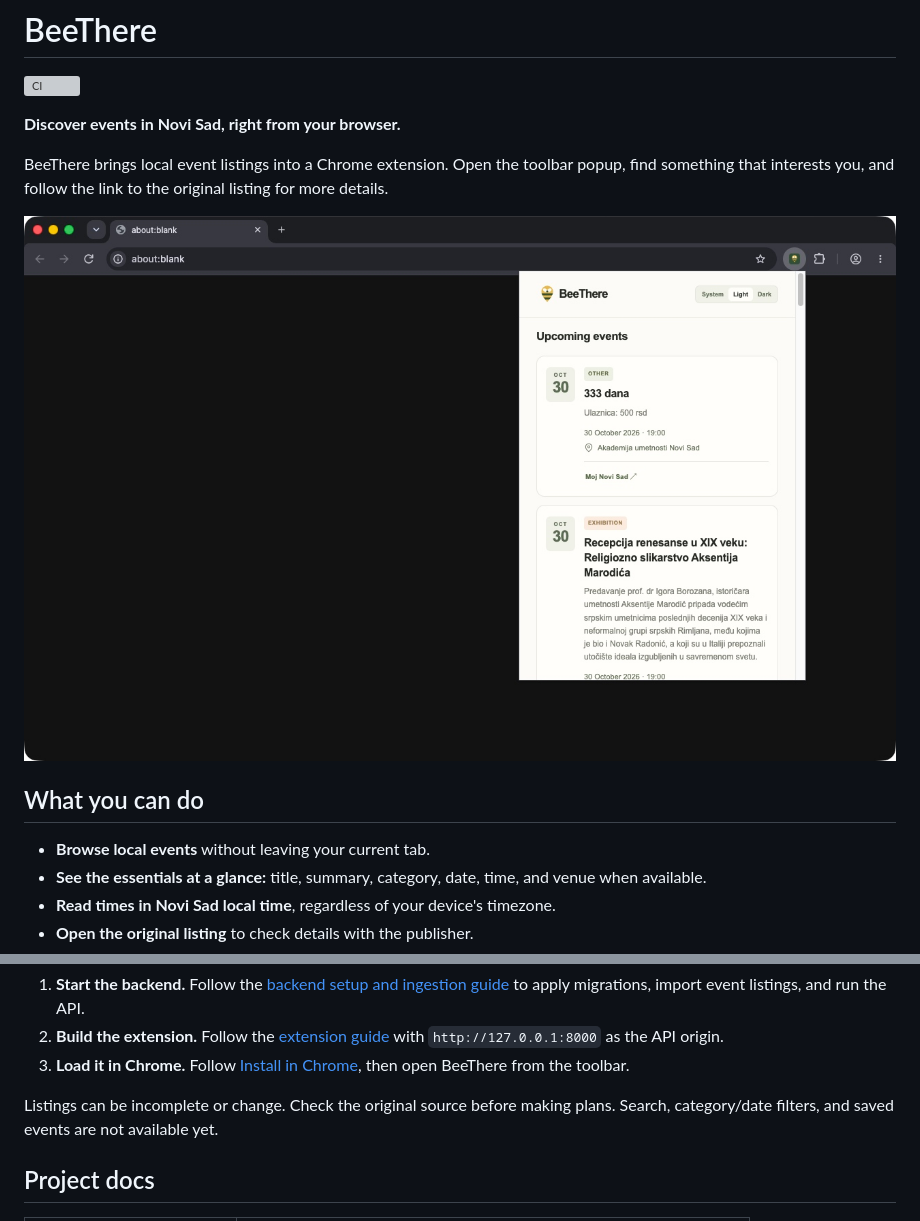
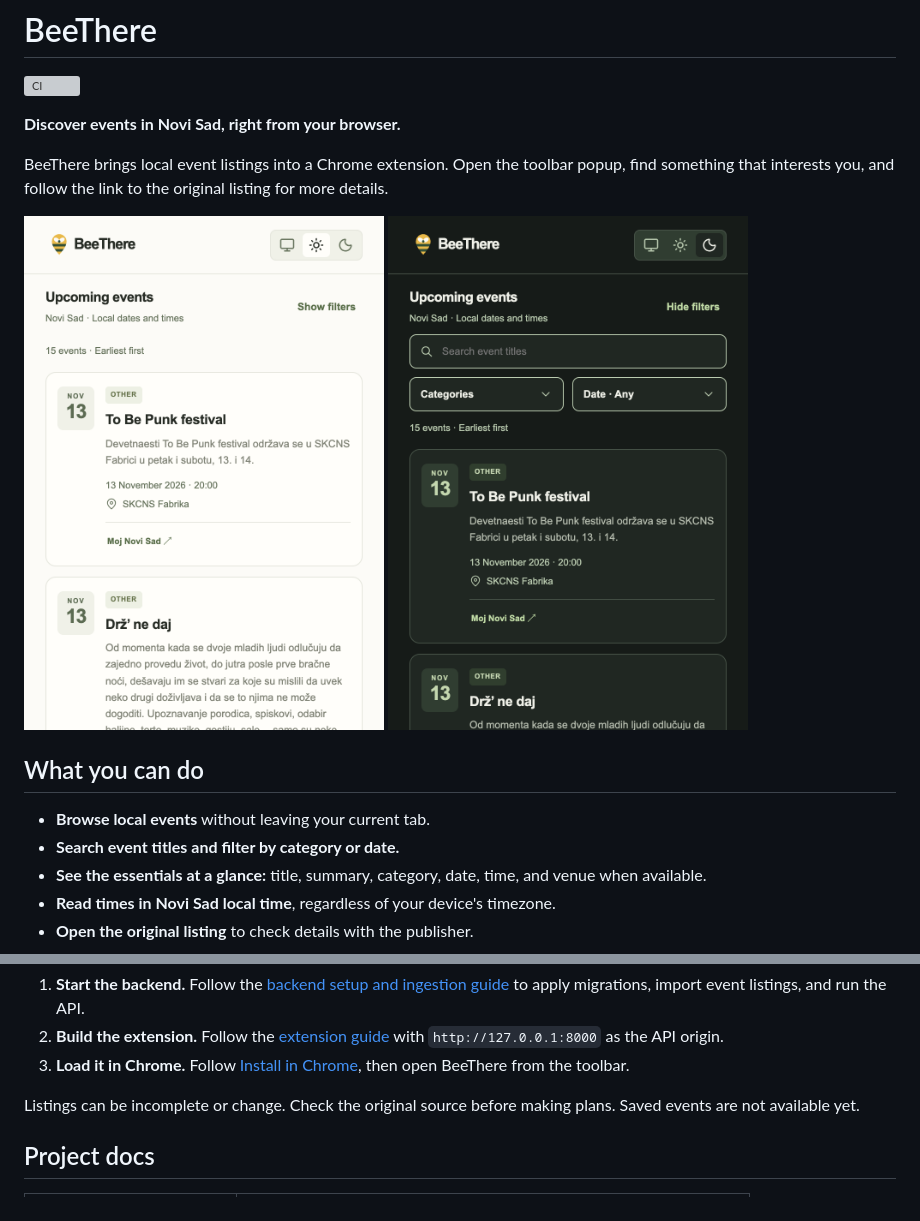
Before and after one commit to prozdrljivac/bee-there, a Markdown page: README.md, 2 parts joined by grey strips. Drawn GitHub-style; pictures changed too: docs/images/beethere-dark.png (added), docs/images/beethere-light.jpg (deleted), docs/images/beethere-light.png (added); grey boxes are pictures that could not be loaded.

Commit message:
docs: refresh README screenshots and features

```diff
--- a/README.md
+++ b/README.md
@@ -8,11 +8,15 @@ BeeThere brings local event listings into a Chrome extension. Open the toolbar
 popup, find something that interests you, and follow the link to the original
 listing for more details.
 
-![BeeThere Chrome popup showing event cards, dates, venues, and source links in light mode](docs/images/beethere-light.jpg)
+<p>
+  <img src="docs/images/beethere-light.png" alt="BeeThere in light mode with event cards and the Show filters button" width="360" />
+  <img src="docs/images/beethere-dark.png" alt="BeeThere in dark mode with title search, category and date filters shown" width="360" />
+</p>
 
 ## What you can do
 
 - **Browse local events** without leaving your current tab.
+- **Search event titles and filter by category or date.**
 - **See the essentials at a glance:** title, summary, category, date, time,
   and venue when available.
 - **Read times in Novi Sad local time**, regardless of your device's timezone.
@@ -33,7 +37,7 @@ an unpacked Chrome extension. Event coverage currently comes from
    then open BeeThere from the toolbar.
 
 Listings can be incomplete or change. Check the original source before making
-plans. Search, category/date filters, and saved events are not available yet.
+plans. Saved events are not available yet.
 
 ## Project docs
 
```
